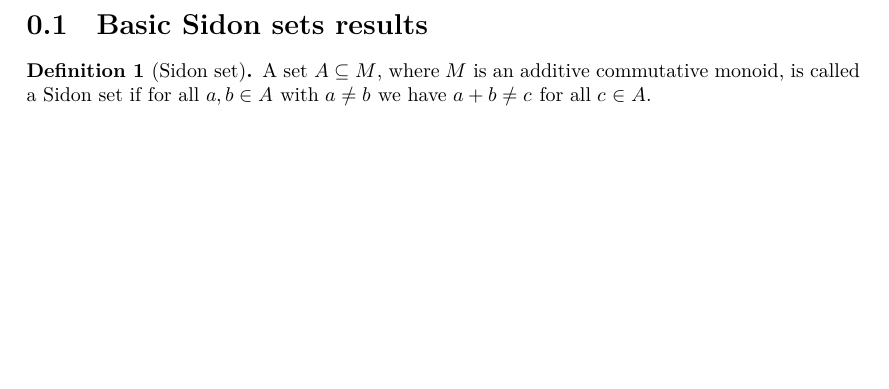
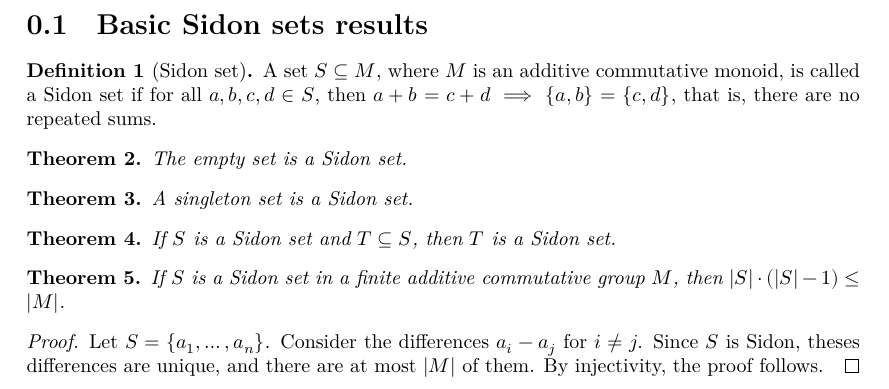
Before and after one commit to TomasOrtega/Sidon, a LaTeX document (blueprint/src/print.tex, which reads blueprint/src/content.tex): part of page 2 of 2, cut so that both start at the same text, the shorter picture padded with empty space. Compiled offline with XeLaTeX.

Commit message:
Updated content

```diff
--- a/blueprint/src/content.tex
+++ b/blueprint/src/content.tex
@@ -8,6 +8,27 @@
 
 \section{Basic Sidon sets results}
 
-\begin{definition}[Sidon set]\lean{IsSidonSet}\leanok
-    A set $A \subseteq M$, where $M$ is an additive commutative monoid, is called a Sidon set if for all $a, b \in A$ with $a \neq b$ we have $a + b \neq c$ for all $c \in A$.
+\begin{definition}[Sidon set]\lean{IsSidonSet}\leanok\label{def:sidon_set}
+    A set $S \subseteq M$, where $M$ is an additive commutative monoid, is called a Sidon set if for all $a, b, c, d \in S$, then $a + b = c + d \implies \{a, b\} = \{c, d\}$, that is, there are no repeated sums.
 \end{definition}
+
+\begin{theorem}\lean{empty_is_sidon}\leanok\uses{def:sidon_set}
+    The empty set is a Sidon set.
+\end{theorem}
+
+\begin{theorem}\lean{singleton_is_sidon}\leanok\uses{def:sidon_set}
+    A singleton set is a Sidon set.
+\end{theorem}
+
+\begin{theorem}\lean{sidon_subset_is_sidon}\leanok\uses{def:sidon_set}
+    If $S$ is a Sidon set and $T \subseteq S$, then $T$ is a Sidon set.
+\end{theorem}
+
+\begin{theorem}\lean{sidon_set_size_bound}\leanok\uses{def:sidon_set}
+    If $S$ is a Sidon set in a finite additive commutative group $M$, then $|S| \cdot (|S| - 1) \leq |M|$.
+\end{theorem}
+\begin{proof}
+    Let $S = \{a_1, \ldots, a_n\}$. Consider the differences $a_i - a_j$ for $i \neq j$.
+    Since $S$ is Sidon, theses differences are unique, and there are at most $|M|$ of them.
+    By injectivity, the proof follows.
+\end{proof}
```
